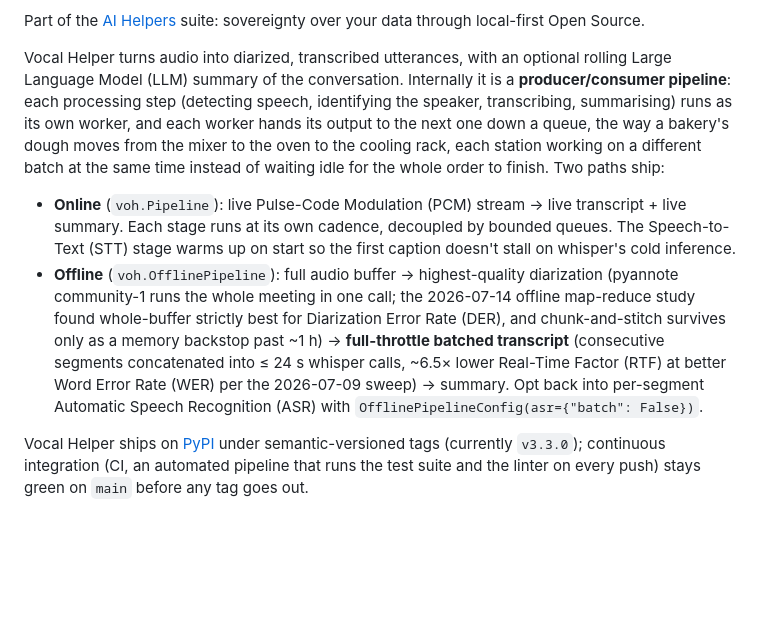
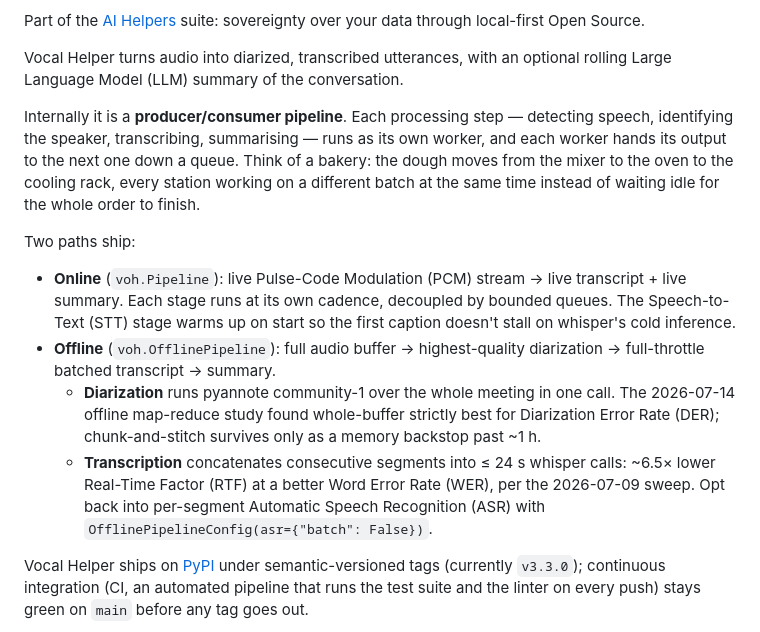
Before and after one commit to warith-harchaoui/vocal-helper, a Markdown page: README.md, the part around one of its changes. Rendered like a GitHub page; blank space fills up the shorter version.

```diff
--- a/README.md
+++ b/README.md
@@ -31,10 +31,16 @@ That matters more here than almost anywhere else in the suite. Your voice, and e
 
 Part of the [AI Helpers](https://github.com/warith-harchaoui/ai-helpers) suite: sovereignty over your data through local-first Open Source.
 
-Vocal Helper turns audio into diarized, transcribed utterances, with an optional rolling Large Language Model (LLM) summary of the conversation. Internally it is a **producer/consumer pipeline**: each processing step (detecting speech, identifying the speaker, transcribing, summarising) runs as its own worker, and each worker hands its output to the next one down a queue, the way a bakery's dough moves from the mixer to the oven to the cooling rack, each station working on a different batch at the same time instead of waiting idle for the whole order to finish. Two paths ship:
+Vocal Helper turns audio into diarized, transcribed utterances, with an optional rolling Large Language Model (LLM) summary of the conversation.
+
+Internally it is a **producer/consumer pipeline**. Each processing step — detecting speech, identifying the speaker, transcribing, summarising — runs as its own worker, and each worker hands its output to the next one down a queue. Think of a bakery: the dough moves from the mixer to the oven to the cooling rack, every station working on a different batch at the same time instead of waiting idle for the whole order to finish.
+
+Two paths ship:
 
 - **Online** (`voh.Pipeline`): live Pulse-Code Modulation (PCM) stream → live transcript + live summary. Each stage runs at its own cadence, decoupled by bounded queues. The Speech-to-Text (STT) stage warms up on start so the first caption doesn't stall on whisper's cold inference.
-- **Offline** (`voh.OfflinePipeline`): full audio buffer → highest-quality diarization (pyannote community-1 runs the whole meeting in one call; the 2026-07-14 offline map-reduce study found whole-buffer strictly best for Diarization Error Rate (DER), and chunk-and-stitch survives only as a memory backstop past ~1 h) → **full-throttle batched transcript** (consecutive segments concatenated into ≤ 24 s whisper calls, ~6.5× lower Real-Time Factor (RTF) at better Word Error Rate (WER) per the 2026-07-09 sweep) → summary. Opt back into per-segment Automatic Speech Recognition (ASR) with `OfflinePipelineConfig(asr={"batch": False})`.
+- **Offline** (`voh.OfflinePipeline`): full audio buffer → highest-quality diarization → full-throttle batched transcript → summary.
+  - **Diarization** runs pyannote community-1 over the whole meeting in one call. The 2026-07-14 offline map-reduce study found whole-buffer strictly best for Diarization Error Rate (DER); chunk-and-stitch survives only as a memory backstop past ~1 h.
+  - **Transcription** concatenates consecutive segments into ≤ 24 s whisper calls: ~6.5× lower Real-Time Factor (RTF) at a better Word Error Rate (WER), per the 2026-07-09 sweep. Opt back into per-segment Automatic Speech Recognition (ASR) with `OfflinePipelineConfig(asr={"batch": False})`.
 
 Vocal Helper ships on [PyPI](https://pypi.org/project/vocal-helper/) under semantic-versioned tags (currently `v3.3.0`); continuous integration (CI, an automated pipeline that runs the test suite and the linter on every push) stays green on `main` before any tag goes out.
 
```
Also changed, not shown: other parts of README.md (+8 -18 lines), LISEZMOI.md (+21 -30 lines).
